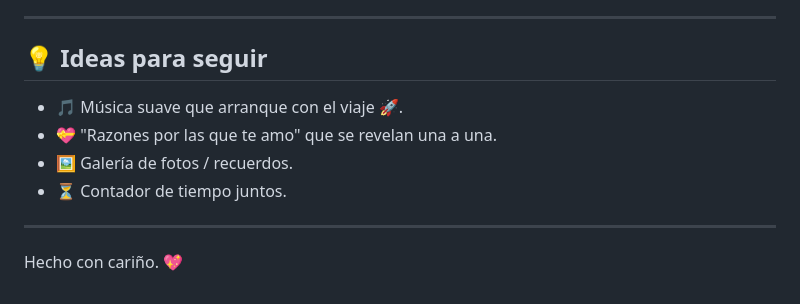
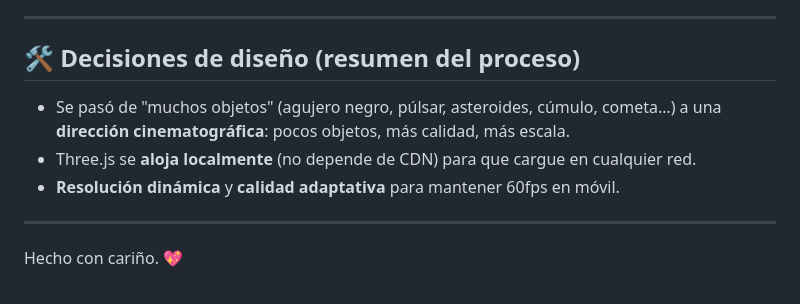
Before and after one commit to Lockowom/Fre-ya, a Markdown page: PROYECTO.md, the part around one of its changes. Drawn GitHub-style.

```diff
--- a/PROYECTO.md
+++ b/PROYECTO.md
@@ -136,11 +147,11 @@ clang --target=wasm32 -O3 -nostdlib -ffreestanding -fno-exceptions -fno-rtti \
 
 ---
 
-## 💡 Ideas para seguir
-- 🎵 Música suave que arranque con el viaje 🚀.
-- 💝 "Razones por las que te amo" que se revelan una a una.
-- 🖼️ Galería de fotos / recuerdos.
-- ⏳ Contador de tiempo juntos.
+## 🛠️ Decisiones de diseño (resumen del proceso)
+- Se pasó de "muchos objetos" (agujero negro, púlsar, asteroides, cúmulo, cometa…) a
+  una **dirección cinematográfica**: pocos objetos, más calidad, más escala.
+- Three.js se **aloja localmente** (no depende de CDN) para que cargue en cualquier red.
+- **Resolución dinámica** y **calidad adaptativa** para mantener 60fps en móvil.
 
 ---
 
```
Also changed, not shown: other parts of PROYECTO.md (+62 -51 lines).
